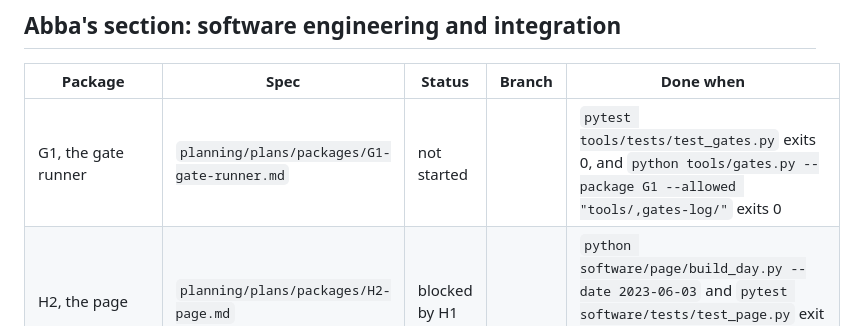
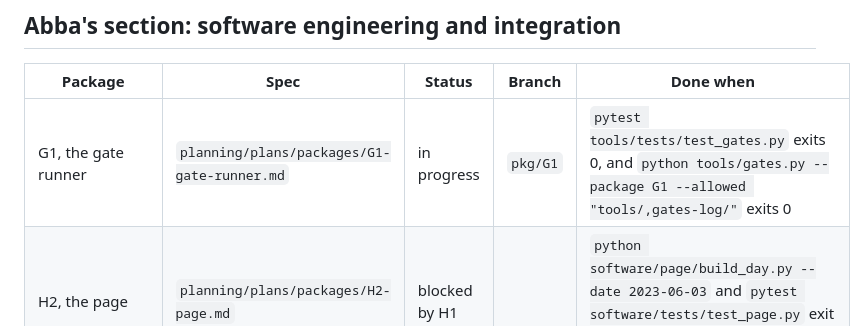
Before and after one commit to andomo3/flecto-shade, a Markdown page: CHECKLIST.md, the part around the change. GitHub-like rendering.

Commit message:
G1: claim the package on branch pkg/G1
Co-Authored-By: Devin AI <158243242+devin-ai-integration[bot]@users.noreply.github.com>

```diff
--- a/CHECKLIST.md
+++ b/CHECKLIST.md
@@ -70,7 +70,7 @@ Until G1 is merged there is no gate command, so S1 finishes on its own acceptanc
 
 | Package | Spec | Status | Branch | Done when |
 |---|---|---|---|---|
-| G1, the gate runner | `planning/plans/packages/G1-gate-runner.md` | not started | | `pytest tools/tests/test_gates.py` exits 0, and `python tools/gates.py --package G1 --allowed "tools/,gates-log/"` exits 0 |
+| G1, the gate runner | `planning/plans/packages/G1-gate-runner.md` | in progress | `pkg/G1` | `pytest tools/tests/test_gates.py` exits 0, and `python tools/gates.py --package G1 --allowed "tools/,gates-log/"` exits 0 |
 | H2, the page | `planning/plans/packages/H2-page.md` | blocked by H1 | | `python software/page/build_day.py --date 2023-06-03` and `pytest software/tests/test_page.py` exit 0, and a person passes the demo gate's beats 1 to 5 |
 | H3, the result card and `headline.json` | `planning/plans/packages/H3-result-card.md` | blocked by H2 | | `python software/h3/build_headline.py` and `pytest software/tests/test_headline.py` exit 0, and a person passes beats 6 and 7 and the pitch gate |
 | The pitch, the polish, the README, the table | `planning/plans/pitch-plan-d.md`, with `planning/playbook.md` and the `hackathon-*` skills | the story can start now, the figures wait for H3 | | the scripts sit inside their word targets, and every figure in them is in `headline.json` |
```
